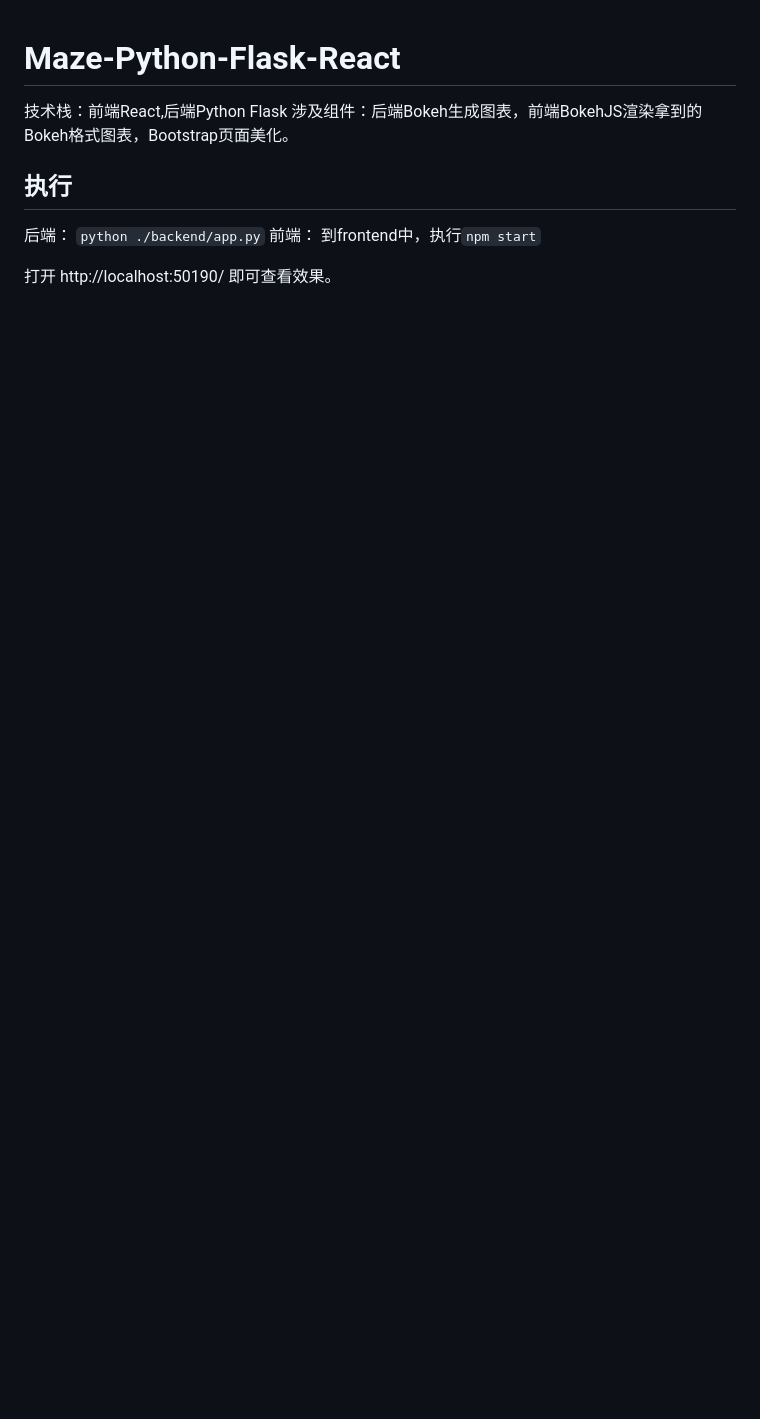
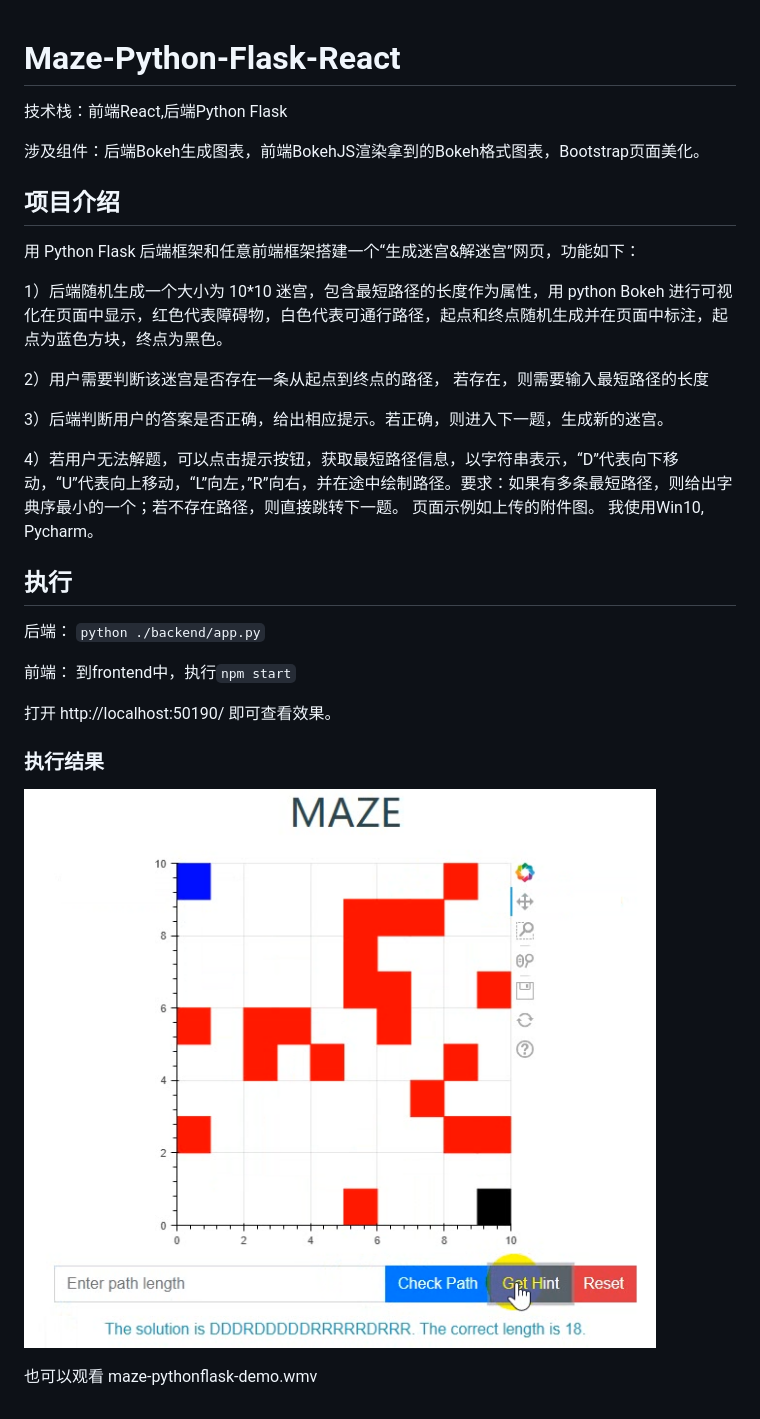
Before and after one commit to JasonJarvan/maze, a Markdown page: Readme.md, the part around the change. Drawn GitHub-style; pictures changed too: img.png (added); blank space fills up the shorter version.

```diff
--- a/Readme.md
+++ b/Readme.md
@@ -1,8 +1,32 @@
 # Maze-Python-Flask-React
+
 技术栈：前端React,后端Python Flask
+
 涉及组件：后端Bokeh生成图表，前端BokehJS渲染拿到的Bokeh格式图表，Bootstrap页面美化。
+
+## 项目介绍
+
+用 Python Flask 后端框架和任意前端框架搭建一个“生成迷宫&解迷宫”网页，功能如下：
+
+1）后端随机生成一个大小为 10*10 迷宫，包含最短路径的长度作为属性，用 python Bokeh 进行可视化在页面中显示，红色代表障碍物，白色代表可通行路径，起点和终点随机生成并在页面中标注，起点为蓝色方块，终点为黑色。
+
+2）用户需要判断该迷宫是否存在一条从起点到终点的路径， 若存在，则需要输入最短路径的长度
+
+3）后端判断用户的答案是否正确，给出相应提示。若正确，则进入下一题，生成新的迷宫。
+
+4）若用户无法解题，可以点击提示按钮，获取最短路径信息，以字符串表示，“D”代表向下移动，“U”代表向上移动，“L”向左，”R”向右，并在途中绘制路径。要求：如果有多条最短路径，则给出字典序最小的一个；若不存在路径，则直接跳转下一题。 页面示例如上传的附件图。
+我使用Win10, Pycharm。
+
 ## 执行
+
 后端： `python ./backend/app.py`
+
 前端： 到frontend中，执行`npm start`
 
 打开 http://localhost:50190/ 即可查看效果。
+
+### 执行结果
+
+![img.png](img.png)
+
+也可以观看 maze-pythonflask-demo.wmv
```
